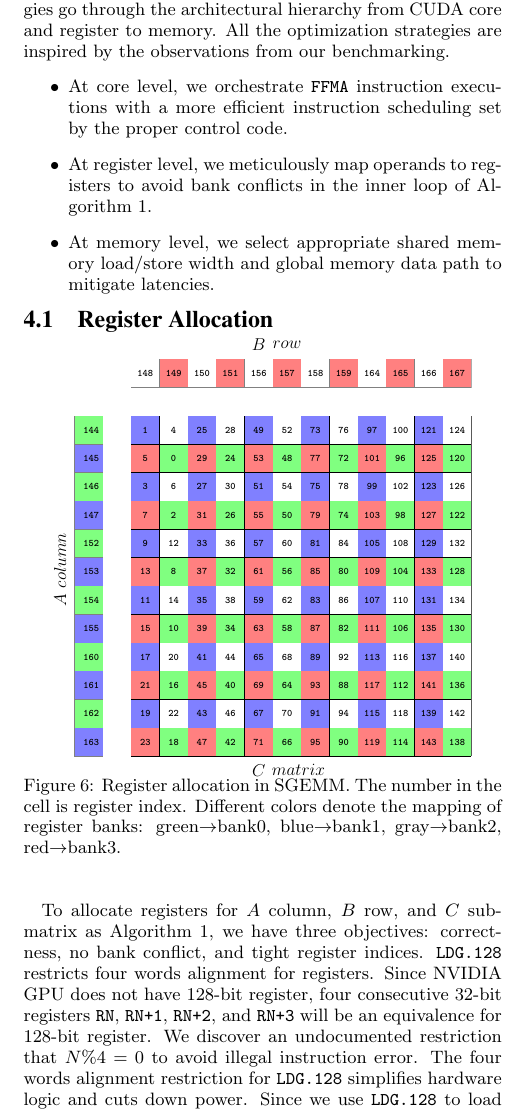
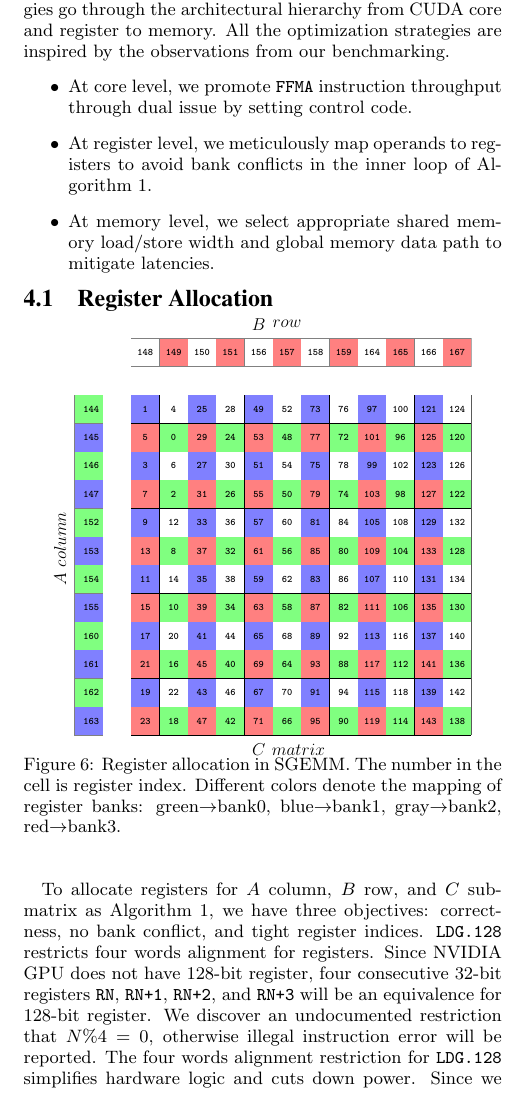
Before and after one commit to fruitfly1026/SGEMM, a LaTeX paper (sgemm.tex, which reads text/optimization.tex, text/register.tex): part of one column of page 7 of 12, cut so that both start at the same text. Compiled offline with pdfLaTeX.

Commit message:
minor modification

```diff
--- a/text/optimization.tex
+++ b/text/optimization.tex
@@ -8,7 +8,7 @@ a series of incremental optimizations to improve SGEMM performance on Kepler arc
 go through the architectural hierarchy from CUDA core and register to memory. All the optimization strategies are
 inspired by the observations from our benchmarking.
 \begin{itemize}
-\item At core level, we orchestrate {\tt FFMA} instruction executions with a more efficient instruction scheduling set by the proper control code.
+\item At core level, we promote {\tt FFMA} instruction throughput through dual issue by setting control code.
 % with respect to the proper control code pattern.
 \item At register level, we meticulously map operands to registers to avoid bank conflicts in the inner loop of Algorithm~\ref{gemm}.
 \item At memory level, we select appropriate shared memory load/store width and global memory data path to mitigate
--- a/text/register.tex
+++ b/text/register.tex
@@ -20,7 +20,7 @@ register.
 % in order to use $128$-bit load, one destination register $RN$ is given,
 % results will be written to
 % four $32$-bit registers: {\tt RN}, {\tt RN+1}, {\tt RN+2}, {\tt RN+3}.
-We discover an undocumented restriction that $N\%4=0$ to avoid illegal instruction error.
+We discover an undocumented restriction that $N\%4=0$, otherwise illegal instruction error will be reported.
 % It's not hard to understand this restriction,
 The four words alignment restriction for {\tt LDG.128} simplifies hardware logic and cuts down power.
 Since we use {\tt LDG.128} to load $A$ and $B$, there are two bank allocation choices limited by $N\%4==0$ restriction and Kepler's bank distribution (Table~\ref{tab:reg}).
```
Also changed, not shown: text/dualIssue.tex (+1 -1 lines), text/evaluation.tex (+4 -4 lines).
